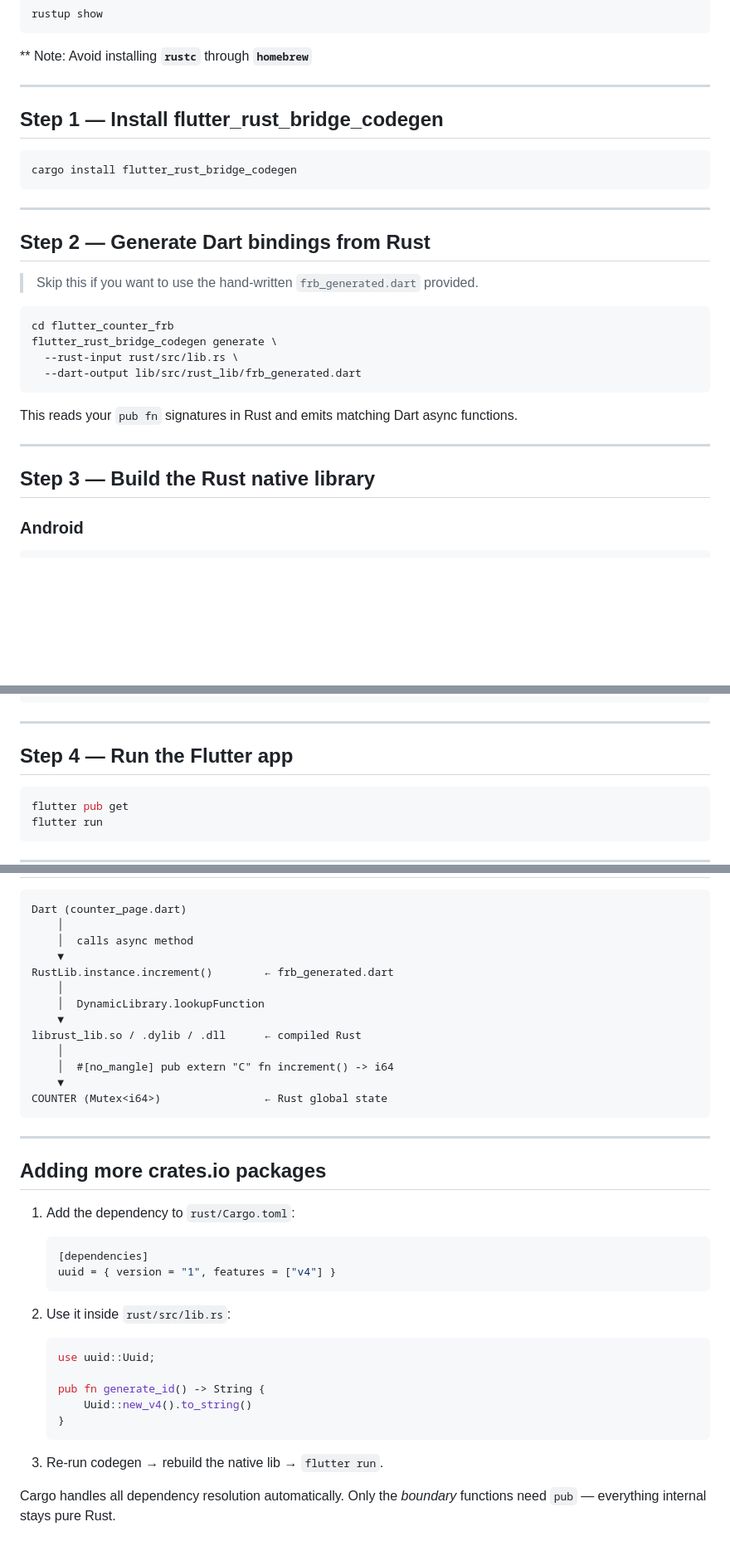
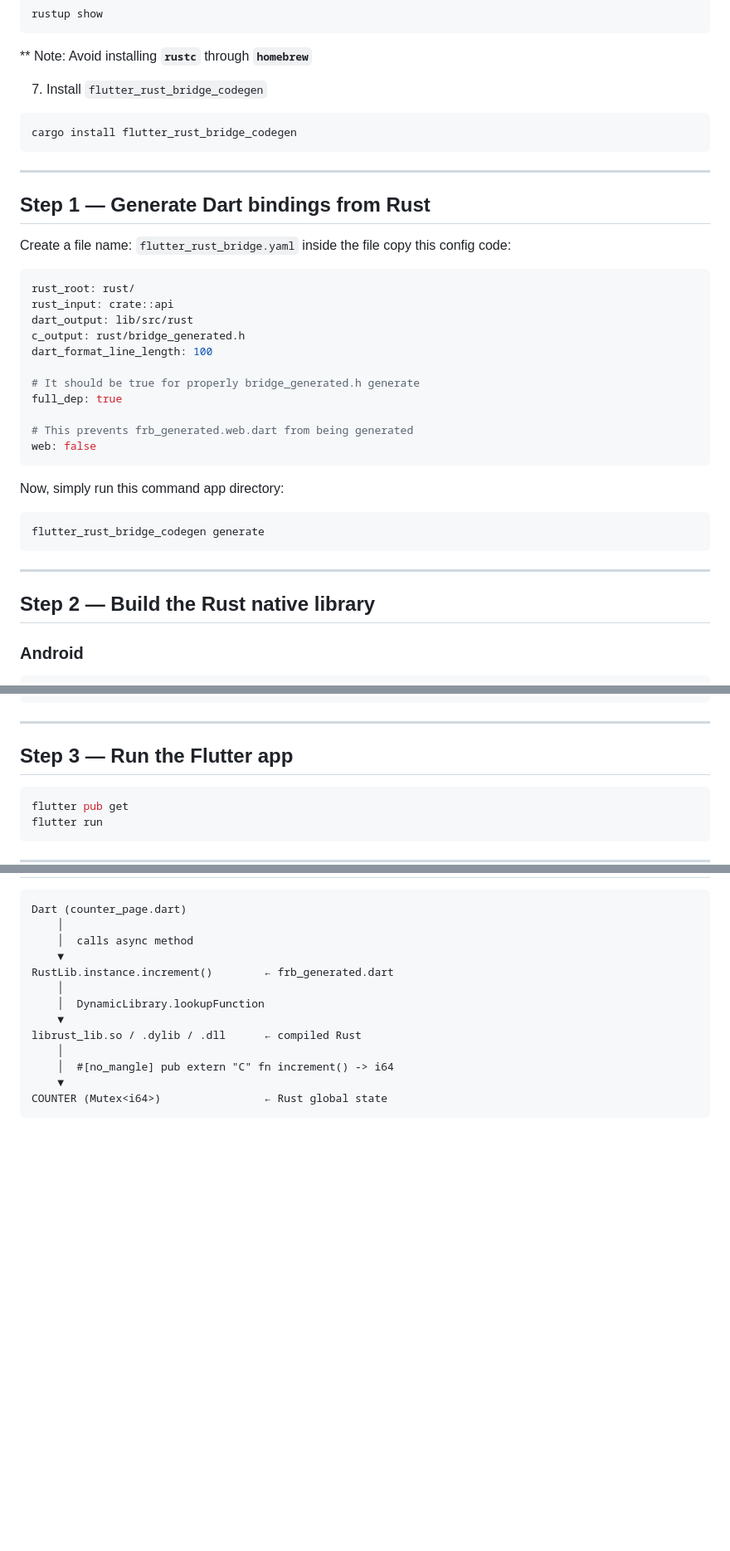
Before and after one commit to md-siam/flutter_counter_frb, a Markdown page: README.md, 3 parts joined by grey strips. Shown at 83% size. GitHub-like rendering; blank space fills up the shorter version.

Commit message:
README.md file updated for iOS

````diff
--- a/README.md
+++ b/README.md
@@ -95,9 +106,7 @@ rustup show
 
 <span style="color: red;">\*\* Note: Avoid installing **`rustc`** through **`homebrew`**</span>
 
----
-
-## Step 1 — Install flutter_rust_bridge_codegen
+7. Install `flutter_rust_bridge_codegen`
 
 ```bash
 cargo install flutter_rust_bridge_codegen
@@ -105,22 +114,33 @@ cargo install flutter_rust_bridge_codegen
 
 ---
 
-## Step 2 — Generate Dart bindings from Rust
+## Step 1 — Generate Dart bindings from Rust
 
-> Skip this if you want to use the hand-written `frb_generated.dart` provided.
+Create a file name: `flutter_rust_bridge.yaml` inside the file copy this config code:
+
+```yaml
+rust_root: rust/
+rust_input: crate::api
+dart_output: lib/src/rust
+c_output: rust/bridge_generated.h
+dart_format_line_length: 100
+
+# It should be true for properly bridge_generated.h generate
+full_dep: true
+
+# This prevents frb_generated.web.dart from being generated
+web: false
+```
+
+Now, simply run this command app directory:
 
 ```bash
-cd flutter_counter_frb
-flutter_rust_bridge_codegen generate \
-  --rust-input rust/src/lib.rs \
-  --dart-output lib/src/rust_lib/frb_generated.dart
+flutter_rust_bridge_codegen generate
 ```
-
-This reads your `pub fn` signatures in Rust and emits matching Dart async functions.
 
 ---
 
-## Step 3 — Build the Rust native library
+## Step 2 — Build the Rust native library
 
 ### Android
 
@@ -189,7 +209,7 @@ Next: Add the following to your linux/CMakeLists.txt
 
 ---
 
-## Step 4 — Run the Flutter app
+## Step 3 — Run the Flutter app
 
 ```bash
 flutter pub get
@@ -215,28 +235,3 @@ librust_lib.so / .dylib / .dll      ← compiled Rust
     ▼
 COUNTER (Mutex<i64>)                ← Rust global state
 ```
-
----
-
-## Adding more crates.io packages
-
-1. Add the dependency to `rust/Cargo.toml`:
-
-   ```toml
-   [dependencies]
-   uuid = { version = "1", features = ["v4"] }
-   ```
-
-2. Use it inside `rust/src/lib.rs`:
-
-   ```rust
-   use uuid::Uuid;
-
-   pub fn generate_id() -> String {
-       Uuid::new_v4().to_string()
-   }
-   ```
-
-3. Re-run codegen → rebuild the native lib → `flutter run`.
-
-Cargo handles all dependency resolution automatically. Only the _boundary_ functions need `pub` — everything internal stays pure Rust.
````
Also changed, not shown: other parts of README.md (+13 -2 lines).
